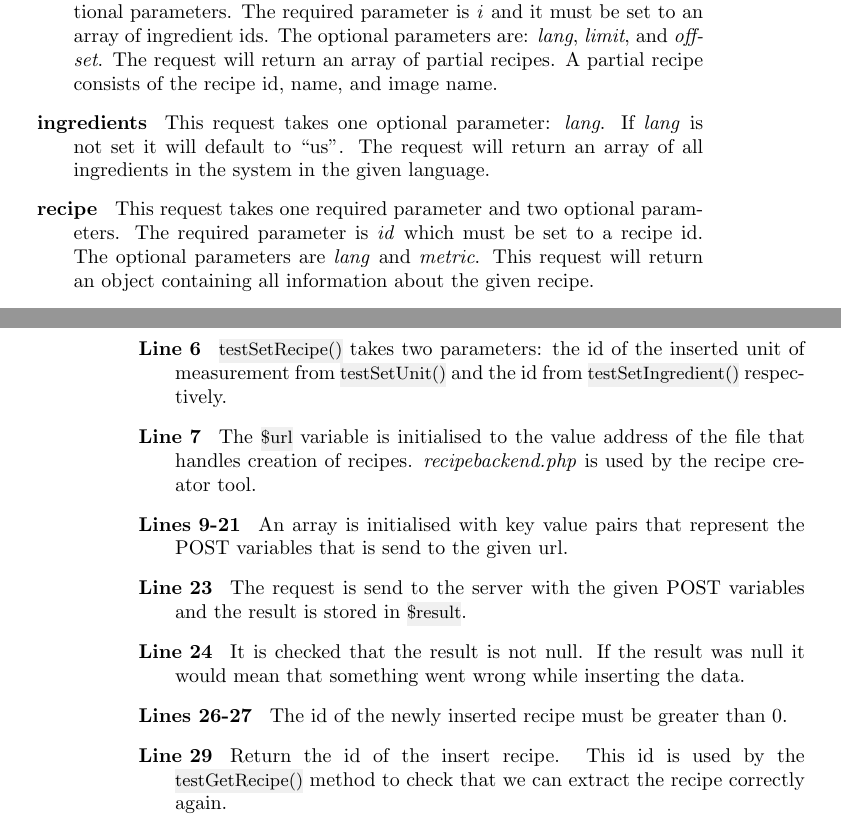
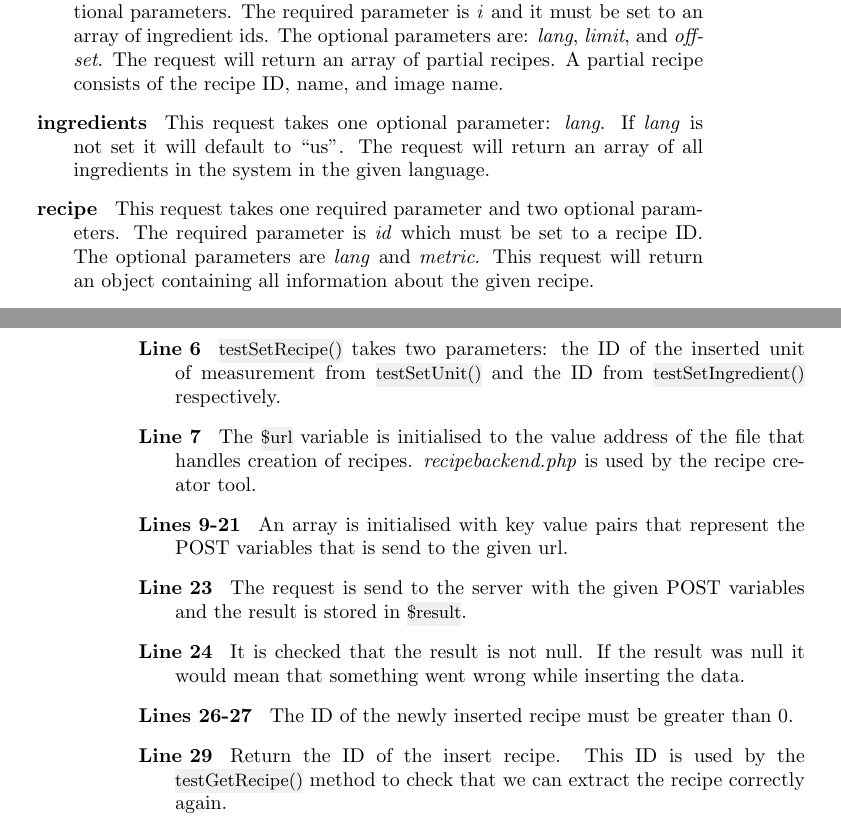
Before and after one commit to figa12/food-report, a LaTeX thesis (master.tex, which reads tex/server_implementation.tex, tex/unittest.tex): two parts of pages 39 and 68 of 89, joined at a grey line, cut so that both start at the same text. Compiled offline with pdfLaTeX.

Commit message:
Stort ID

```diff
--- a/tex/server_implementation.tex
+++ b/tex/server_implementation.tex
@@ -84,9 +84,9 @@ Depending on the set value of \textit{action} the following will happen:
 \item[get] Requires \textit{limit}, and \textit{offset} to be set. This request will return all recipes from the user's list of favourites.
 \end{description}
 
-\item[ingredientsearch] This request takes one required parameter and three optional parameters. The required parameter is \textit{i} and it must be set to an array of ingredient ids. The optional parameters are: \textit{lang}, \textit{limit}, and \textit{offset}. The request will return an array of partial recipes. A partial recipe consists of the recipe id, name, and image name.
+\item[ingredientsearch] This request takes one required parameter and three optional parameters. The required parameter is \textit{i} and it must be set to an array of ingredient ids. The optional parameters are: \textit{lang}, \textit{limit}, and \textit{offset}. The request will return an array of partial recipes. A partial recipe consists of the recipe ID, name, and image name.
 \item[ingredients] This request takes one optional parameter: \textit{lang}. If \textit{lang} is not set it will default to ``us''. The request will return an array of all ingredients in the system in the given language.
-\item[recipe] This request takes one required parameter and two optional parameters. The required parameter is \textit{id} which must be set to a recipe id. The optional parameters are \textit{lang} and \textit{metric}. This request will return an object containing all information about the given recipe.
+\item[recipe] This request takes one required parameter and two optional parameters. The required parameter is \textit{id} which must be set to a recipe ID. The optional parameters are \textit{lang} and \textit{metric}. This request will return an object containing all information about the given recipe.
 \item[textsearch] This request takes one required parameter and three optional parameters. The required parameter is \textit{q} and it must be set to the string of which you want to search for. The optional parameters are \textit{lang}, \textit{limit}, and \textit{offset}. The request will return an array of partial recipes that satisfy the search query.
 \end{description}
 
--- a/tex/unittest.tex
+++ b/tex/unittest.tex
@@ -47,13 +47,13 @@ public function testSetRecipe($unit, $ingredient) {
 \begin{description}
 \item[Lines 2-3] The test depends on both \inline{testSetUnit()} and \inline{testSetIngredient()}, we need both ingredients and a unit of measurement to create a recipe.
 \item[Line 4] We specify that this test covers the \inline{setRecipe()} method in the \inline{DB} class. This is because the code coverage analysis tool does not properly detect coverage when using cURL\cite{curl}.
-\item[Line 6] \inline{testSetRecipe()} takes two parameters: the id of the inserted unit of measurement from \inline{testSetUnit()} and the id from \inline{testSetIngredient()} respectively.
+\item[Line 6] \inline{testSetRecipe()} takes two parameters: the ID of the inserted unit of measurement from \inline{testSetUnit()} and the ID from \inline{testSetIngredient()} respectively.
 \item[Line 7] The \inline{$url} variable is initialised to the value address of the file that handles creation of recipes. \textit{recipebackend.php} is used by the recipe creator tool.%$
 \item[Lines 9-21] An array is initialised with key value pairs that represent the POST variables that is send to the given url.
 \item[Line 23] The request is send to the server with the given POST variables and the result is stored in \inline{$result}.%$
 \item[Line 24] It is checked that the result is not null. If the result was null it would mean that something went wrong while inserting the data.
-\item[Lines 26-27] The id of the newly inserted recipe must be greater than 0.
-\item[Line 29] Return the id of the insert recipe. This id is used by the \linebreak\inline{testGetRecipe()} method to check that we can extract the recipe correctly again.
+\item[Lines 26-27] The ID of the newly inserted recipe must be greater than 0.
+\item[Line 29] Return the ID of the insert recipe. This ID is used by the \linebreak\inline{testGetRecipe()} method to check that we can extract the recipe correctly again.
 \end{description}
 
 \begin{lstlisting}[language=phpstyle]
```
Also changed, not shown: tex/unittest.tex (2 more changed lines).
